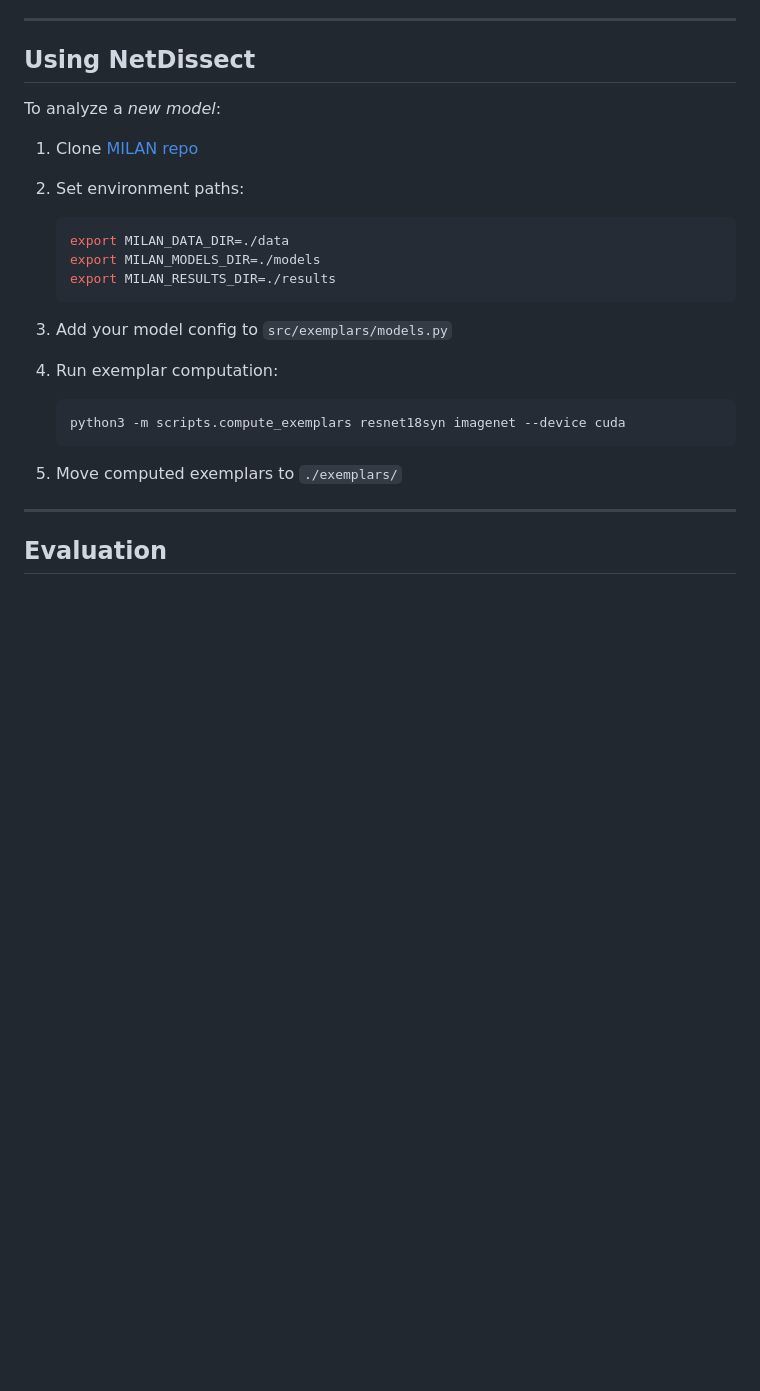
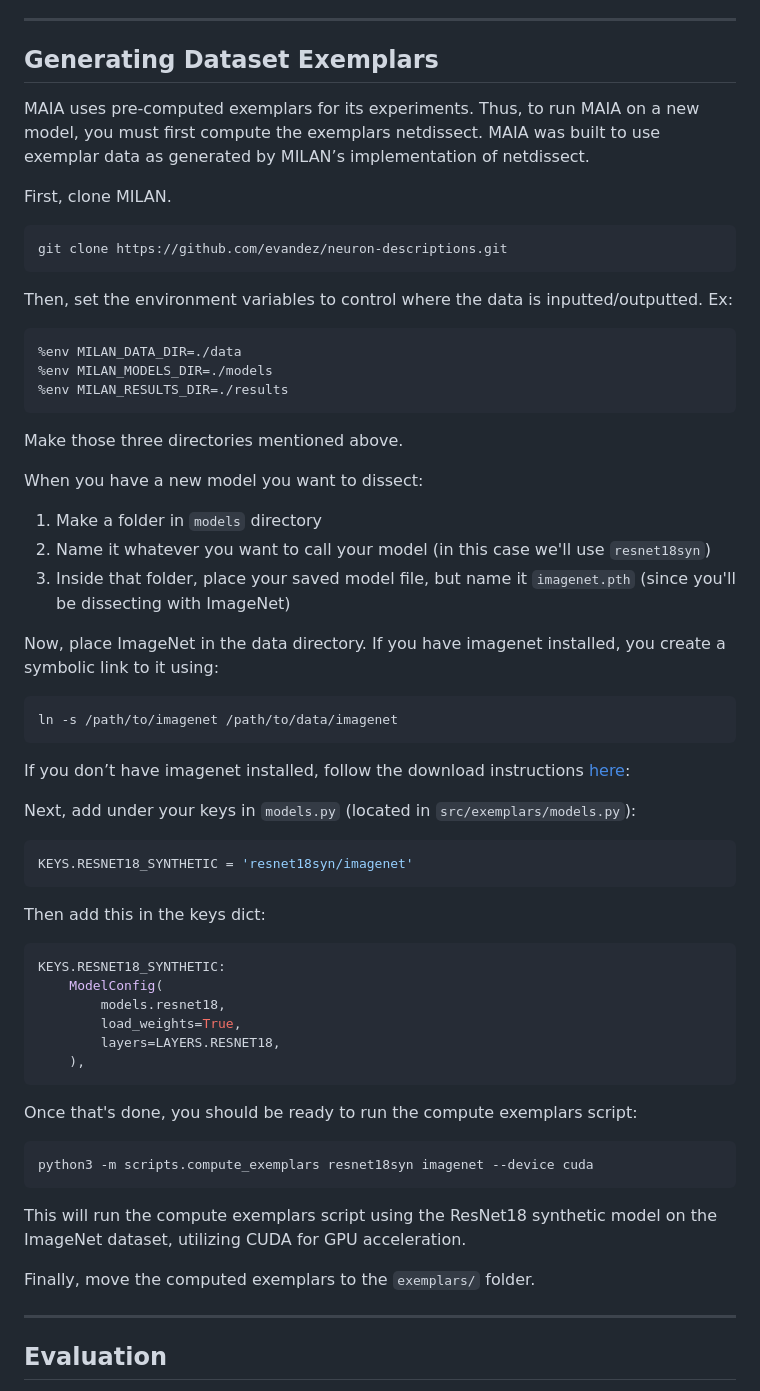
Before and after one commit to multimodal-interpretability/maia, a Markdown page: README.md, the part around the change. Rendered like a GitHub page; blank space fills up the shorter version.

Commit message:
Revise MAIA dataset exemplar generation instructionsupdate readme
Updated instructions for generating dataset exemplars with MAIA, including cloning the MILAN repository, setting environment variables, and preparing model configurations.

````diff
--- a/README.md
+++ b/README.md
@@ -245,25 +245,67 @@ python main.py --model synthetic_neurons --unit_mode manual --units mono=1,8:or=
 
 ---
 
-## Using NetDissect
+## Generating Dataset Exemplars
 
-To analyze a *new model*:
+MAIA uses pre-computed exemplars for its experiments. Thus, to run MAIA on a new model, you must first compute the exemplars netdissect. MAIA was built to use exemplar data as generated by MILAN’s implementation of netdissect.
 
-1. Clone [MILAN repo](https://github.com/evandez/neuron-descriptions)
-2. Set environment paths:
+First, clone MILAN.
 
-   ```bash
-   export MILAN_DATA_DIR=./data
-   export MILAN_MODELS_DIR=./models
-   export MILAN_RESULTS_DIR=./results
-   ```
-3. Add your model config to `src/exemplars/models.py`
-4. Run exemplar computation:
+```python
+git clone https://github.com/evandez/neuron-descriptions.git
+```
 
-   ```bash
-   python3 -m scripts.compute_exemplars resnet18syn imagenet --device cuda
-   ```
-5. Move computed exemplars to `./exemplars/`
+Then, set the environment variables to control where the data is inputted/outputted. Ex:
+
+```python
+%env MILAN_DATA_DIR=./data
+%env MILAN_MODELS_DIR=./models
+%env MILAN_RESULTS_DIR=./results
+```
+
+Make those three directories mentioned above.
+
+When you have a new model you want to dissect:
+
+1. Make a folder in `models` directory
+2. Name it whatever you want to call your model (in this case we'll use `resnet18syn`)
+3. Inside that folder, place your saved model file, but name it `imagenet.pth` (since you'll be dissecting with ImageNet)
+
+Now, place ImageNet in the data directory. If you have imagenet installed, you create a symbolic link to it using:
+
+```bash
+ln -s /path/to/imagenet /path/to/data/imagenet
+```
+
+If you don’t have imagenet installed, follow the download instructions [here](https://image-net.org/download.php):
+
+Next, add under your keys in `models.py` (located in `src/exemplars/models.py`):
+
+```python
+KEYS.RESNET18_SYNTHETIC = 'resnet18syn/imagenet'
+```
+
+Then add this in the keys dict:
+
+```python
+KEYS.RESNET18_SYNTHETIC:
+    ModelConfig(
+        models.resnet18,
+        load_weights=True,
+        layers=LAYERS.RESNET18,
+    ),
+```
+
+Once that's done, you should be ready to run the compute exemplars script:
+
+```bash
+python3 -m scripts.compute_exemplars resnet18syn imagenet --device cuda
+```
+
+This will run the compute exemplars script using the ResNet18 synthetic model on the ImageNet dataset, utilizing CUDA for GPU acceleration.
+
+Finally, move the computed exemplars to the `exemplars/` folder.
+
 
 ---
 
````
